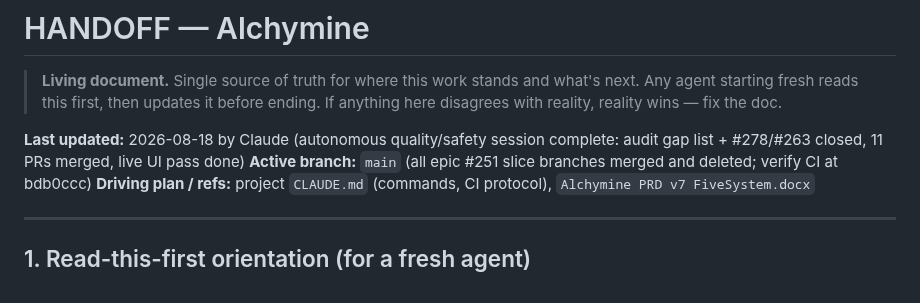
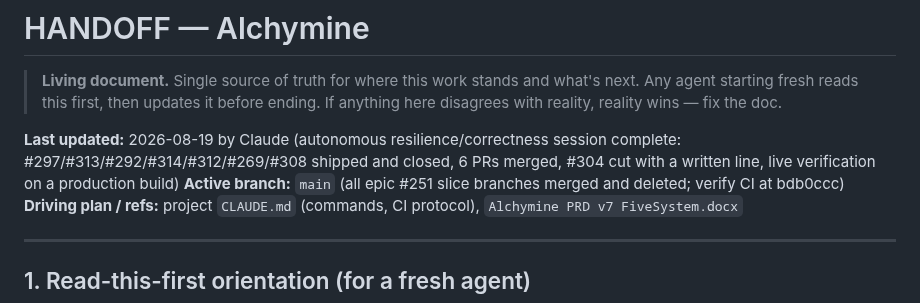
Before and after one commit to realsammyt/Alchymine, a Markdown page: HANDOFF.md, the part around one of its changes. Rendered like a GitHub page.

Commit message:
docs: HANDOFF close-out for the resilience/correctness session (slices 1-6 + the #304 cut line)
Co-Authored-By: Claude Fable 5 <noreply@anthropic.com>

```diff
--- a/HANDOFF.md
+++ b/HANDOFF.md
@@ -4,7 +4,7 @@
 > what's next. Any agent starting fresh reads this first, then updates it before
 > ending. If anything here disagrees with reality, reality wins — fix the doc.
 
-**Last updated:** 2026-08-18 by Claude (autonomous quality/safety session complete: audit gap list + #278/#263 closed, 11 PRs merged, live UI pass done)
+**Last updated:** 2026-08-19 by Claude (autonomous resilience/correctness session complete: #297/#313/#292/#314/#312/#269/#308 shipped and closed, 6 PRs merged, #304 cut with a written line, live verification on a production build)
 **Active branch:** `main` (all epic #251 slice branches merged and deleted; verify CI at bdb0ccc)
 **Driving plan / refs:** project `CLAUDE.md` (commands, CI protocol), `Alchymine PRD v7 FiveSystem.docx`
 
```
Also changed, not shown: other parts of HANDOFF.md (+3 -1 lines).
